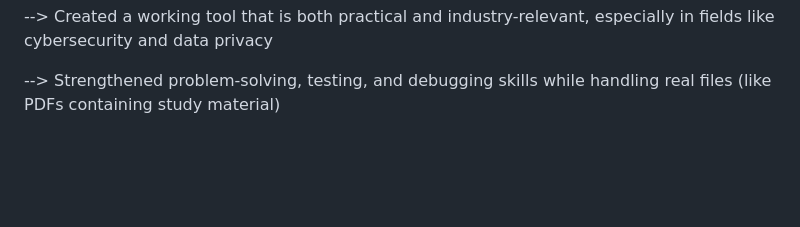
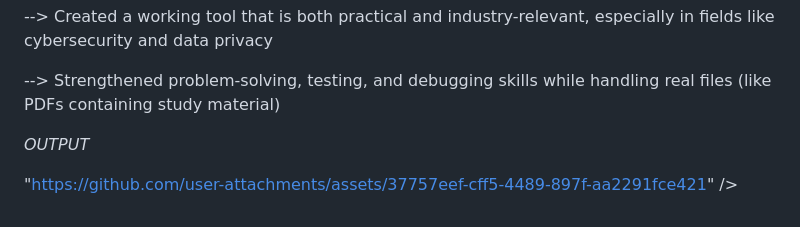
Before and after one commit to yusuf-Irfan/ADVANCED-ENCRYPTION-TOOL, a Markdown page: README.md, the part around the change. Drawn GitHub-style; blank space fills up the shorter version.

```diff
--- a/README.md
+++ b/README.md
@@ -98,3 +98,7 @@ Browser (Google Chrome) – Used to run and interact with the tool
 --> Created a working tool that is both practical and industry-relevant, especially in fields like cybersecurity and data privacy
 
 --> Strengthened problem-solving, testing, and debugging skills while handling real files (like PDFs containing study material)
+
+*OUTPUT*
+
+"https://github.com/user-attachments/assets/37757eef-cff5-4489-897f-aa2291fce421" />
```
